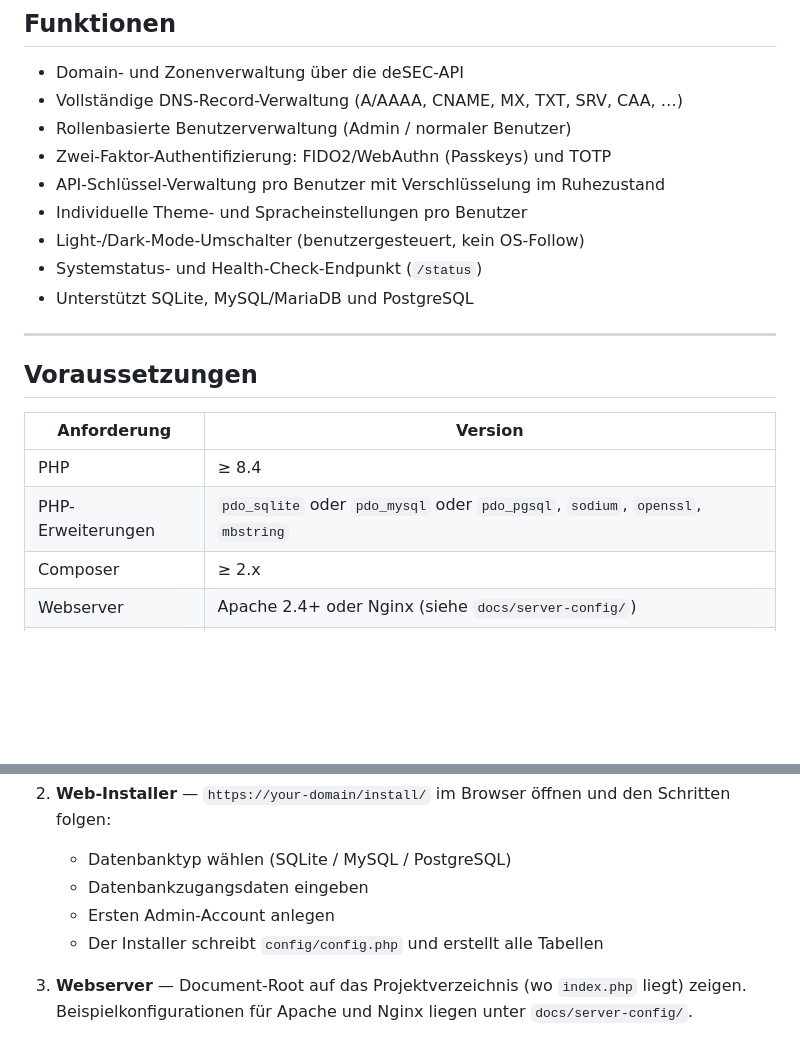
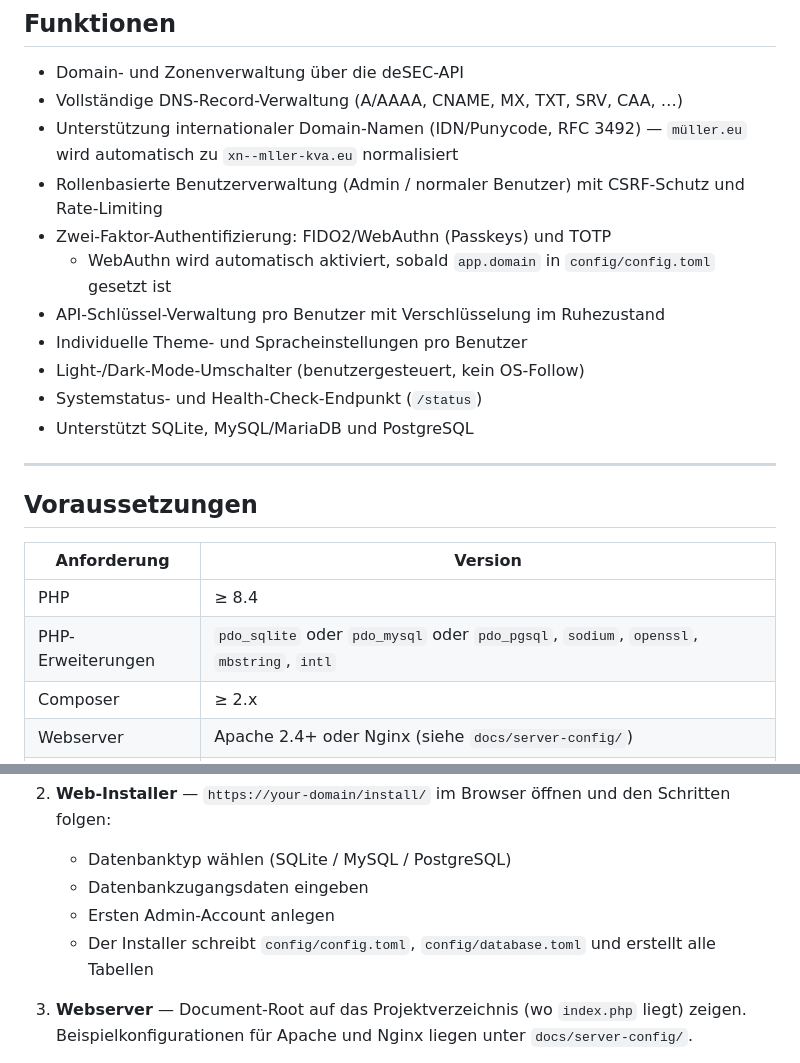
Before and after one commit to DiamantTh/desec-manager, a Markdown page: README.de.md, 2 parts joined by grey strips. GitHub-like rendering; blank space fills up the shorter version.

```diff
--- a/README.de.md
+++ b/README.de.md
@@ -10,8 +10,10 @@ Weboberfläche zur Verwaltung von [deSEC](https://desec.io)-Domains, DNS-Records
 
 - Domain- und Zonenverwaltung über die deSEC-API
 - Vollständige DNS-Record-Verwaltung (A/AAAA, CNAME, MX, TXT, SRV, CAA, …)
-- Rollenbasierte Benutzerverwaltung (Admin / normaler Benutzer)
+- Unterstützung internationaler Domain-Namen (IDN/Punycode, RFC 3492) — `müller.eu` wird automatisch zu `xn--mller-kva.eu` normalisiert
+- Rollenbasierte Benutzerverwaltung (Admin / normaler Benutzer) mit CSRF-Schutz und Rate-Limiting
 - Zwei-Faktor-Authentifizierung: FIDO2/WebAuthn (Passkeys) und TOTP
+  - WebAuthn wird automatisch aktiviert, sobald `app.domain` in `config/config.toml` gesetzt ist
 - API-Schlüssel-Verwaltung pro Benutzer mit Verschlüsselung im Ruhezustand
 - Individuelle Theme- und Spracheinstellungen pro Benutzer
 - Light-/Dark-Mode-Umschalter (benutzergesteuert, kein OS-Follow)
@@ -25,7 +27,7 @@ Weboberfläche zur Verwaltung von [deSEC](https://desec.io)-Domains, DNS-Records
 | Anforderung | Version |
 |---|---|
 | PHP | ≥ 8.4 |
-| PHP-Erweiterungen | `pdo_sqlite` oder `pdo_mysql` oder `pdo_pgsql`, `sodium`, `openssl`, `mbstring` |
+| PHP-Erweiterungen | `pdo_sqlite` oder `pdo_mysql` oder `pdo_pgsql`, `sodium`, `openssl`, `mbstring`, `intl` |
 | Composer | ≥ 2.x |
 | Webserver | Apache 2.4+ oder Nginx (siehe `docs/server-config/`) |
 | Datenbank | SQLite 3, MySQL/MariaDB oder PostgreSQL |
@@ -45,7 +47,7 @@ Weboberfläche zur Verwaltung von [deSEC](https://desec.io)-Domains, DNS-Records
    - Datenbanktyp wählen (SQLite / MySQL / PostgreSQL)
    - Datenbankzugangsdaten eingeben
    - Ersten Admin-Account anlegen
-   - Der Installer schreibt `config/config.php` und erstellt alle Tabellen
+   - Der Installer schreibt `config/config.toml`, `config/database.toml` und erstellt alle Tabellen
 
 3. **Webserver** — Document-Root auf das Projektverzeichnis (wo `index.php` liegt) zeigen.
    Beispielkonfigurationen für Apache und Nginx liegen unter `docs/server-config/`.
```
Also changed, not shown: other parts of README.de.md (+44 -12 lines), README.md (+49 -15 lines).
